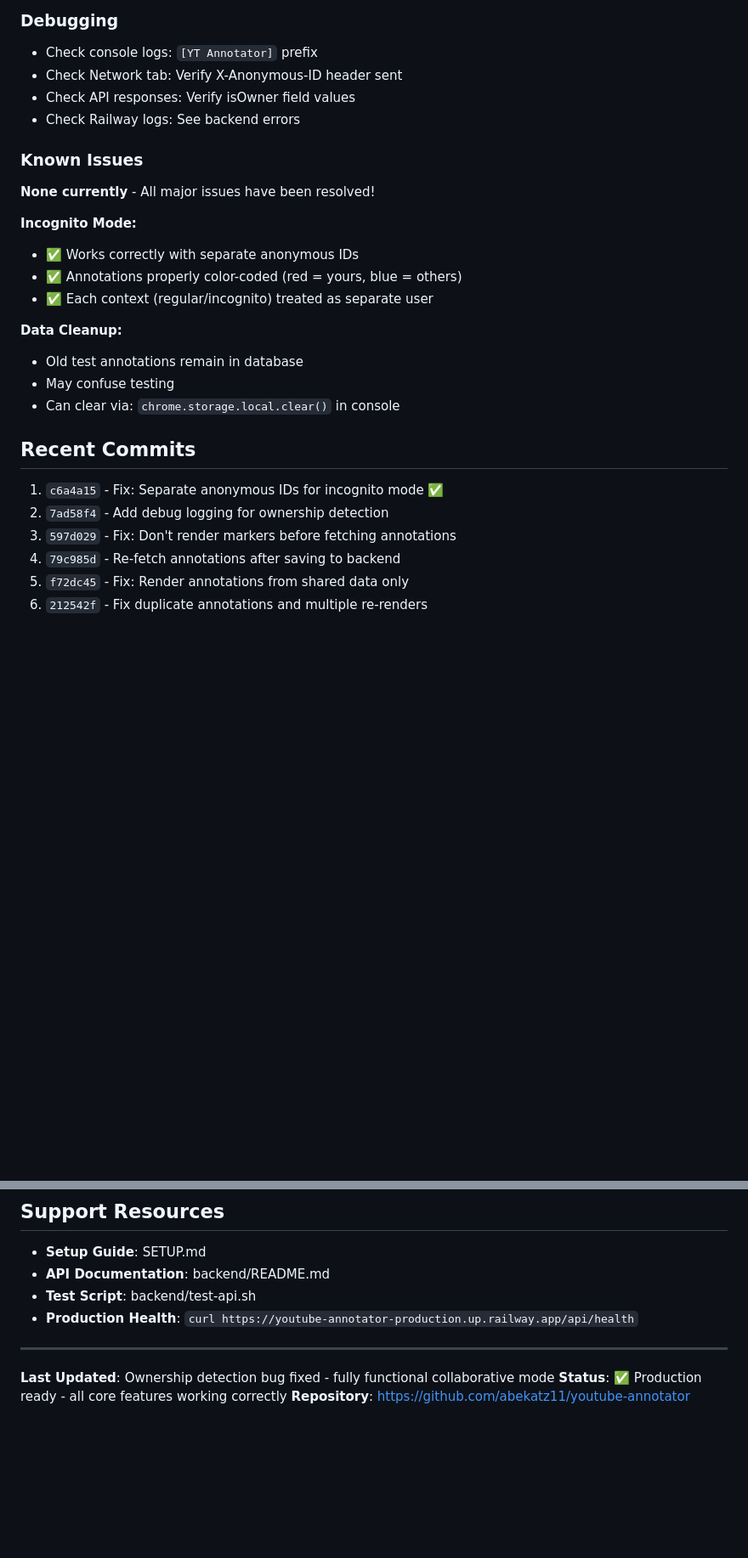
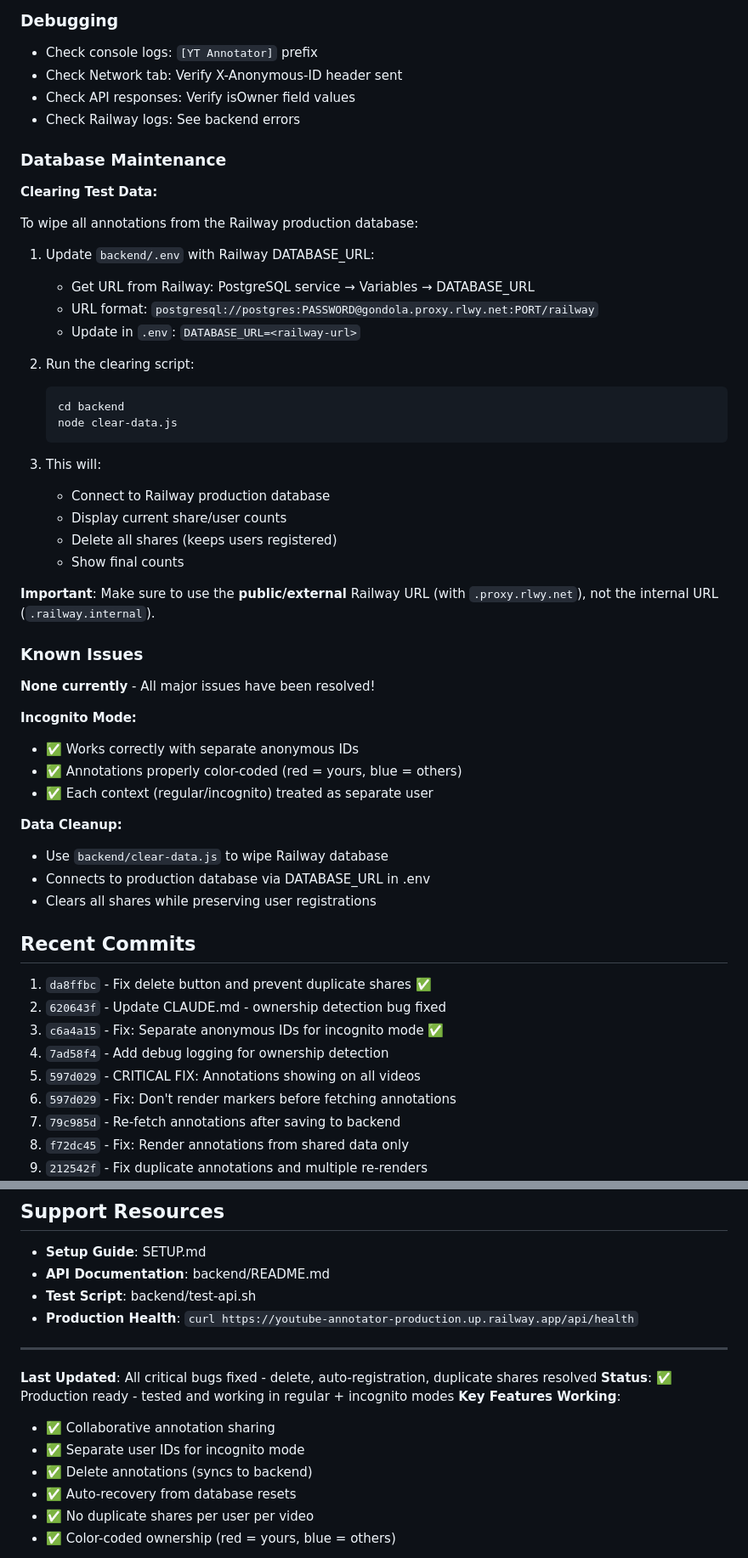
Before and after one commit to citelines/citelines-extension, a Markdown page: CLAUDE.md, 2 parts joined by grey strips. Shown at 85% size. Rendered like a GitHub page; blank space fills up the shorter version.

````diff
--- a/CLAUDE.md
+++ b/CLAUDE.md
@@ -223,6 +249,31 @@ youtube-annotator/
 - Check API responses: Verify isOwner field values
 - Check Railway logs: See backend errors
 
+### Database Maintenance
+
+**Clearing Test Data:**
+
+To wipe all annotations from the Railway production database:
+
+1. Update `backend/.env` with Railway DATABASE_URL:
+   - Get URL from Railway: PostgreSQL service → Variables → DATABASE_URL
+   - URL format: `postgresql://postgres:PASSWORD@gondola.proxy.rlwy.net:PORT/railway`
+   - Update in `.env`: `DATABASE_URL=<railway-url>`
+
+2. Run the clearing script:
+   ```bash
+   cd backend
+   node clear-data.js
+   ```
+
+3. This will:
+   - Connect to Railway production database
+   - Display current share/user counts
+   - Delete all shares (keeps users registered)
+   - Show final counts
+
+**Important**: Make sure to use the **public/external** Railway URL (with `.proxy.rlwy.net`), not the internal URL (`.railway.internal`).
+
 ### Known Issues
 
 **None currently** - All major issues have been resolved!
@@ -233,14 +284,17 @@ youtube-annotator/
 - ✅ Each context (regular/incognito) treated as separate user
 
 **Data Cleanup:**
-- Old test annotations remain in database
-- May confuse testing
-- Can clear via: `chrome.storage.local.clear()` in console
+- Use `backend/clear-data.js` to wipe Railway database
+- Connects to production database via DATABASE_URL in .env
+- Clears all shares while preserving user registrations
 
 ## Recent Commits
 
-1. `c6a4a15` - Fix: Separate anonymous IDs for incognito mode ✅
-2. `7ad58f4` - Add debug logging for ownership detection
+1. `da8ffbc` - Fix delete button and prevent duplicate shares ✅
+2. `620643f` - Update CLAUDE.md - ownership detection bug fixed
+3. `c6a4a15` - Fix: Separate anonymous IDs for incognito mode ✅
+4. `7ad58f4` - Add debug logging for ownership detection
+5. `597d029` - CRITICAL FIX: Annotations showing on all videos
 3. `597d029` - Fix: Don't render markers before fetching annotations
 4. `79c985d` - Re-fetch annotations after saving to backend
 5. `f72dc45` - Fix: Render annotations from shared data only
@@ -288,6 +342,14 @@ youtube-annotator/
 
 ---
 
-**Last Updated**: Ownership detection bug fixed - fully functional collaborative mode
-**Status**: ✅ Production ready - all core features working correctly
+**Last Updated**: All critical bugs fixed - delete, auto-registration, duplicate shares resolved
+**Status**: ✅ Production ready - tested and working in regular + incognito modes
+**Key Features Working**:
+- ✅ Collaborative annotation sharing
+- ✅ Separate user IDs for incognito mode
+- ✅ Delete annotations (syncs to backend)
+- ✅ Auto-recovery from database resets
+- ✅ No duplicate shares per user per video
+- ✅ Color-coded ownership (red = yours, blue = others)
+
 **Repository**: https://github.com/abekatz11/youtube-annotator
````
Also changed, not shown: other parts of CLAUDE.md (+30 -4 lines).
